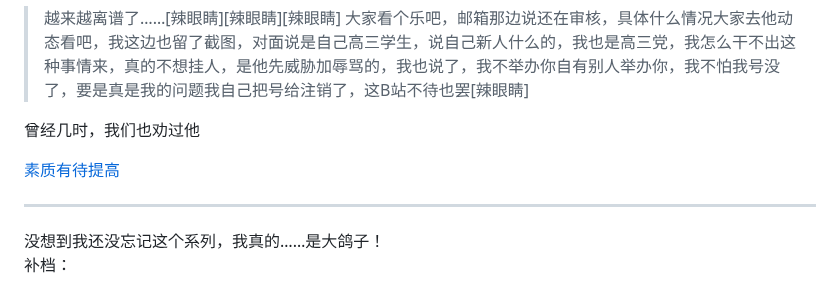
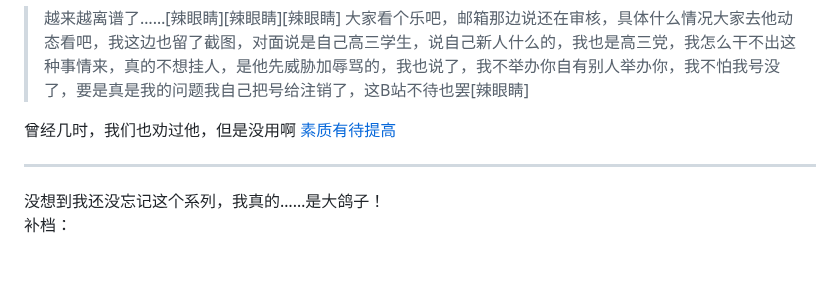
Before and after one commit to qg46/bilibili, a Markdown page: waterjudge/3/index.md, the part around the change. Rendered like a GitHub page; blank space fills up the shorter version.

```diff
--- a/waterjudge/3/index.md
+++ b/waterjudge/3/index.md
@@ -65,8 +65,7 @@
 > 大家看个乐吧，邮箱那边说还在审核，具体什么情况大家去他动态看吧，我这边也留了截图，对面说是自己高三学生，说自己新人什么的，我也是高三党，我怎么干不出这种事情来，真的不想挂人，是他先威胁加辱骂的，我也说了，我不举办你自有别人举办你，我不怕我号没了，要是真是我的问题我自己把号给注销了，这B站不待也罢[辣眼睛]
 
 
-曾经几时，我们也劝过他
-
+曾经几时，我们也劝过他，但是没用啊
 [素质有待提高](https://qg46.github.io/drawingboard/20230413/8cc16b3ff35c9c513aee445bd6971103631156541)
 
 
```
